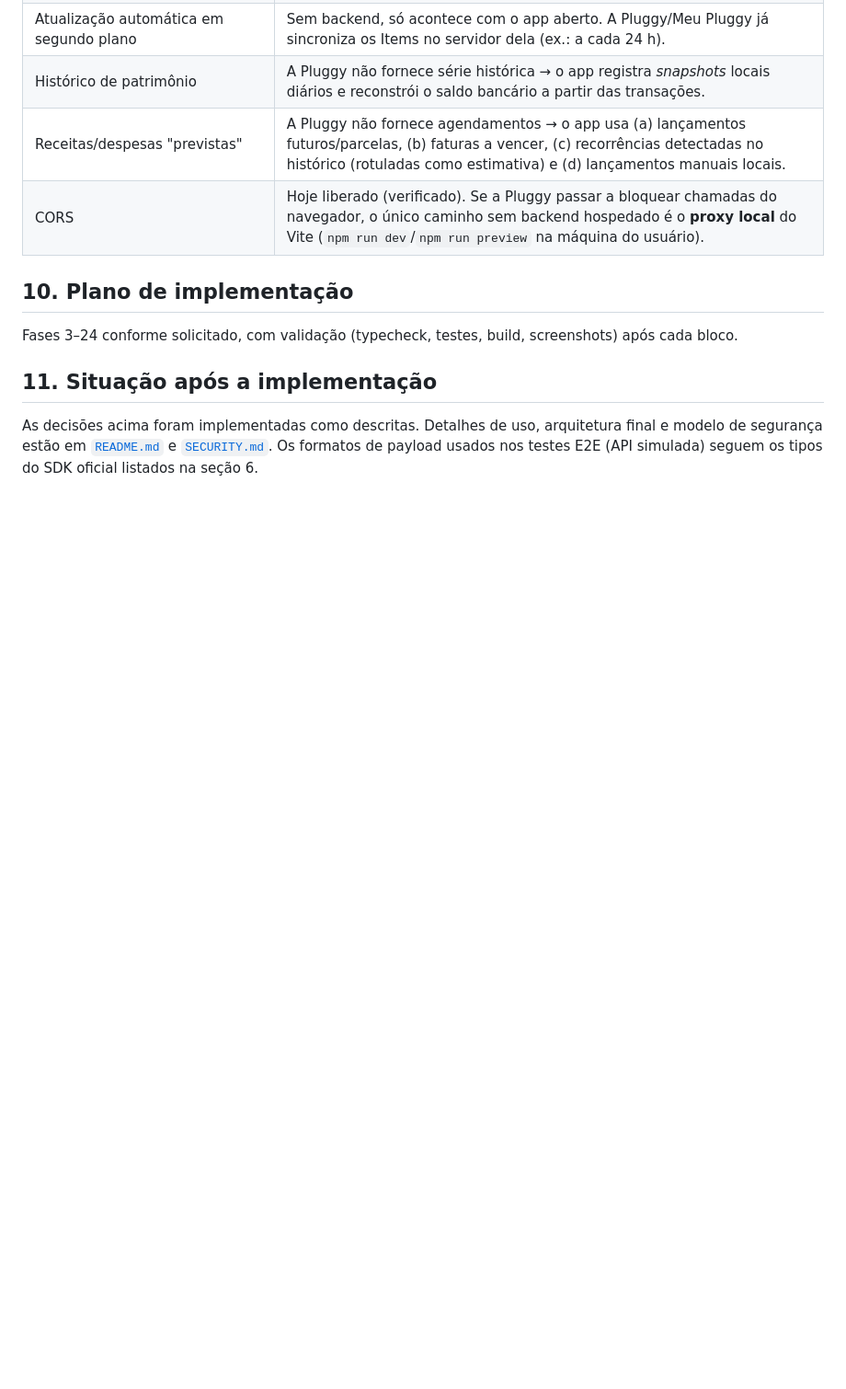
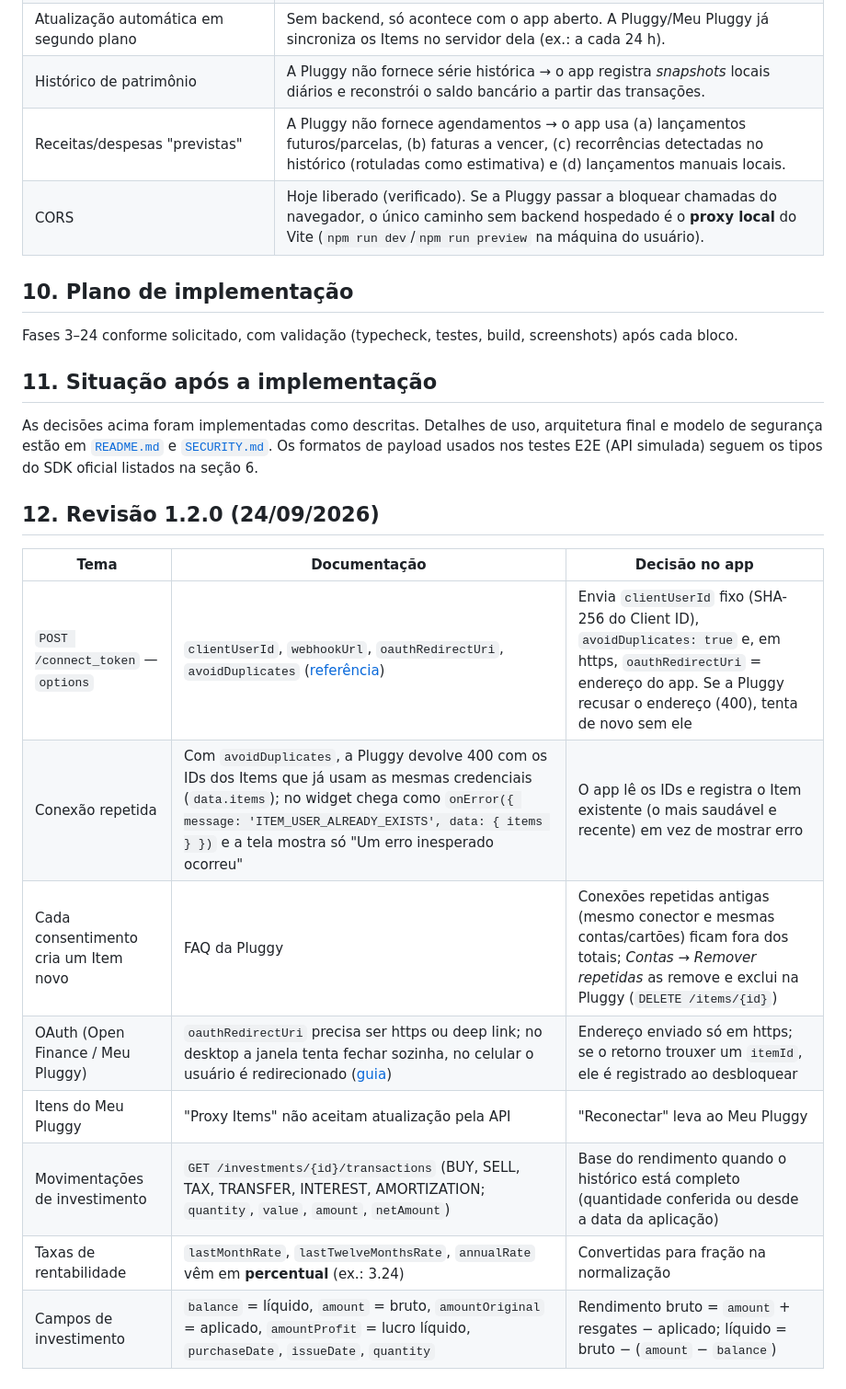
Before and after one commit to stefanoferrao/CashFlow, a Markdown page: docs/AUDITORIA-PLUGGY.md, the part around the change. Shown at 92% size. GitHub-like rendering; blank space fills up the shorter version.

```diff
--- a/docs/AUDITORIA-PLUGGY.md
+++ b/docs/AUDITORIA-PLUGGY.md
@@ -135,3 +135,16 @@ Fases 3–24 conforme solicitado, com validação (typecheck, testes, build, scr
 As decisões acima foram implementadas como descritas. Detalhes de uso, arquitetura final e modelo de segurança estão em
 [`README.md`](../README.md) e [`SECURITY.md`](../SECURITY.md). Os formatos de payload usados nos testes E2E (API simulada)
 seguem os tipos do SDK oficial listados na seção 6.
+
+## 12. Revisão 1.2.0 (24/09/2026)
+
+| Tema | Documentação | Decisão no app |
+|---|---|---|
+| `POST /connect_token` — `options` | `clientUserId`, `webhookUrl`, `oauthRedirectUri`, `avoidDuplicates` ([referência](https://docs.pluggy.ai/reference/connect-token-create)) | Envia `clientUserId` fixo (SHA-256 do Client ID), `avoidDuplicates: true` e, em https, `oauthRedirectUri` = endereço do app. Se a Pluggy recusar o endereço (400), tenta de novo sem ele |
+| Conexão repetida | Com `avoidDuplicates`, a Pluggy devolve 400 com os IDs dos Items que já usam as mesmas credenciais (`data.items`); no widget chega como `onError({ message: 'ITEM_USER_ALREADY_EXISTS', data: { items } })` e a tela mostra só "Um erro inesperado ocorreu" | O app lê os IDs e registra o Item existente (o mais saudável e recente) em vez de mostrar erro |
+| Cada consentimento cria um Item novo | FAQ da Pluggy | Conexões repetidas antigas (mesmo conector e mesmas contas/cartões) ficam fora dos totais; *Contas → Remover repetidas* as remove e exclui na Pluggy (`DELETE /items/{id}`) |
+| OAuth (Open Finance / Meu Pluggy) | `oauthRedirectUri` precisa ser https ou deep link; no desktop a janela tenta fechar sozinha, no celular o usuário é redirecionado ([guia](https://docs.pluggy.ai/docs/oauth-support-guide)) | Endereço enviado só em https; se o retorno trouxer um `itemId`, ele é registrado ao desbloquear |
+| Itens do Meu Pluggy | "Proxy Items" não aceitam atualização pela API | "Reconectar" leva ao Meu Pluggy |
+| Movimentações de investimento | `GET /investments/{id}/transactions` (BUY, SELL, TAX, TRANSFER, INTEREST, AMORTIZATION; `quantity`, `value`, `amount`, `netAmount`) | Base do rendimento quando o histórico está completo (quantidade conferida ou desde a data da aplicação) |
+| Taxas de rentabilidade | `lastMonthRate`, `lastTwelveMonthsRate`, `annualRate` vêm em **percentual** (ex.: 3.24) | Convertidas para fração na normalização |
+| Campos de investimento | `balance` = líquido, `amount` = bruto, `amountOriginal` = aplicado, `amountProfit` = lucro líquido, `purchaseDate`, `issueDate`, `quantity` | Rendimento bruto = `amount` + resgates − aplicado; líquido = bruto − (`amount` − `balance`) |
```
Also changed, not shown: docs/RELEASE-1.2.0.md (added, +69 -0 lines).
